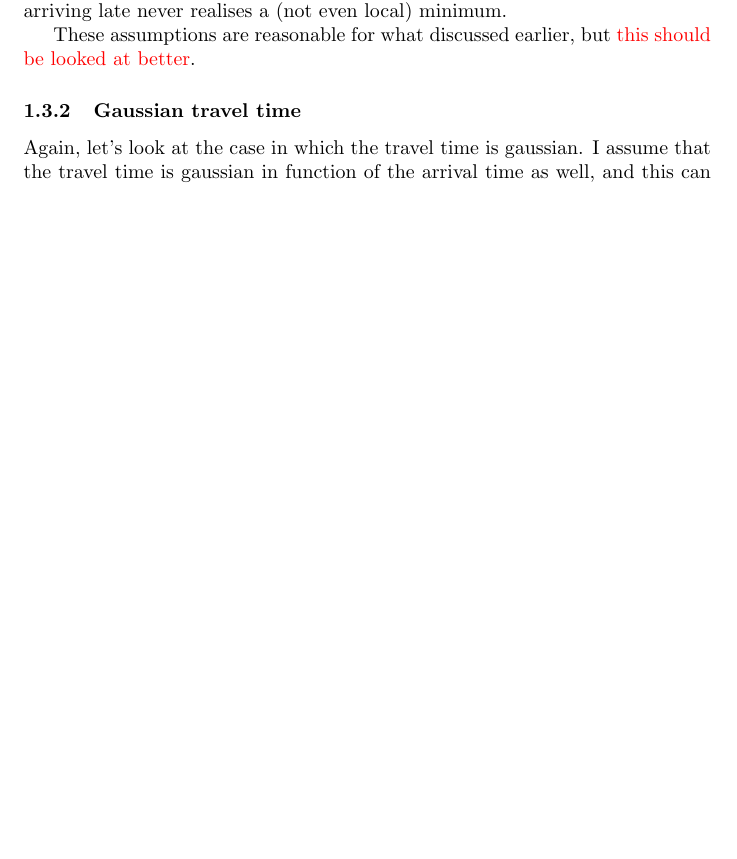
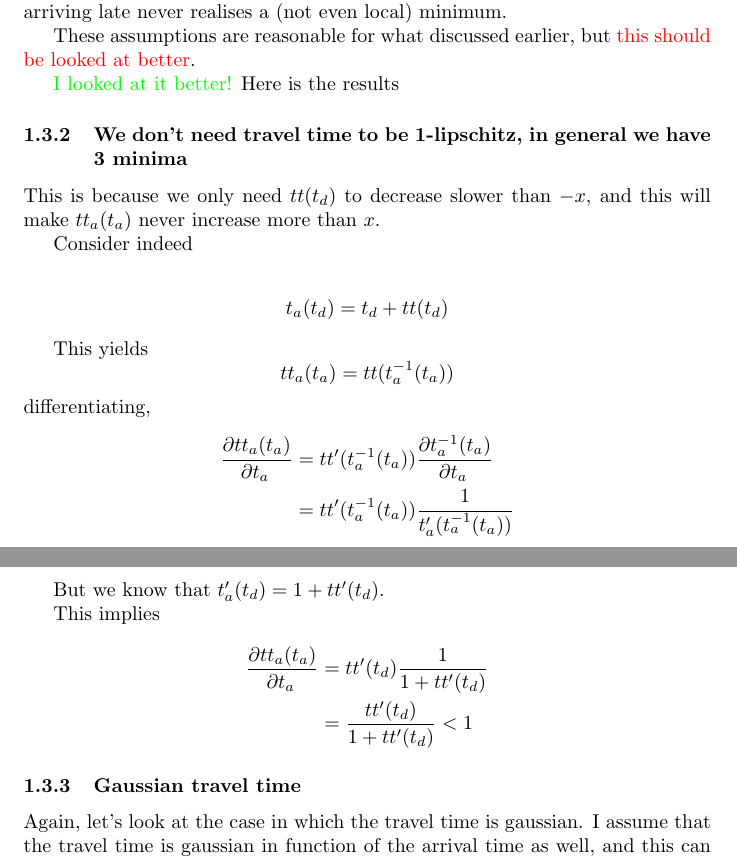
Before and after one commit to YangTransport/inverting_departure_time, a LaTeX document (latex/notes.tex): part of page 2 of 4 before the commit and two parts of pages 2 and 3 of 5 after it, the two joined at a grey line, cut so that both start at the same text, the shorter picture padded with empty space. Compiled offline with pdfLaTeX.

Commit message:
Added section on not needing 1-lipschitz

```diff
--- a/latex/notes.tex
+++ b/latex/notes.tex
@@ -114,6 +114,36 @@ Note that, here, assuming
 implies that there is no time that satisfies the last condition, that means that arriving late never realises a (not even local) minimum.
 
 These assumptions are reasonable for what discussed earlier, but \textcolor{red}{this should be looked at better}.
+
+\textcolor{green}{I looked at it better!} Here is the results
+
+\subsubsection{We don't need travel time to be 1-lipschitz, in general we have 3 minima}
+
+This is because we only need \(tt(t_d)\) to decrease slower than \(-x\), and this will make \(tt_a(t_a)\) never increase more than \(x\).
+
+Consider indeed
+
+\begin{align*}
+  t_a(t_d) & = t_d + tt(t_d)
+\end{align*}
+
+This yields
+\begin{equation*}
+  tt_a(t_a) = tt(t_a^{-1}(t_a))
+\end{equation*}
+differentiating,
+\begin{align*}
+  \diffp{tt_a(t_a)}{{t_a}} & = tt'(t_a^{-1}(t_a)) \diffp{t_a^{-1}(t_a)}{{t_a}} \\
+  & = tt'(t_a^{-1}(t_a)) \frac{1}{t_a'(t_a^{-1}(t_a))}
+\end{align*}
+
+But we know that \(t_a'(t_d) = 1 + tt'(t_d)\).
+
+This implies
+\begin{align*}
+  \diffp{tt_a(t_a)}{{t_a}} & = tt'(t_d) \frac{1}{1+tt'(t_d)} \\
+  & = \frac{tt'(t_d)}{1+tt'(t_d)} < 1
+\end{align*}
 
 \subsubsection{Gaussian travel time}
 
```
Also changed, not shown: latex/notes.tex (2 more changed lines).
